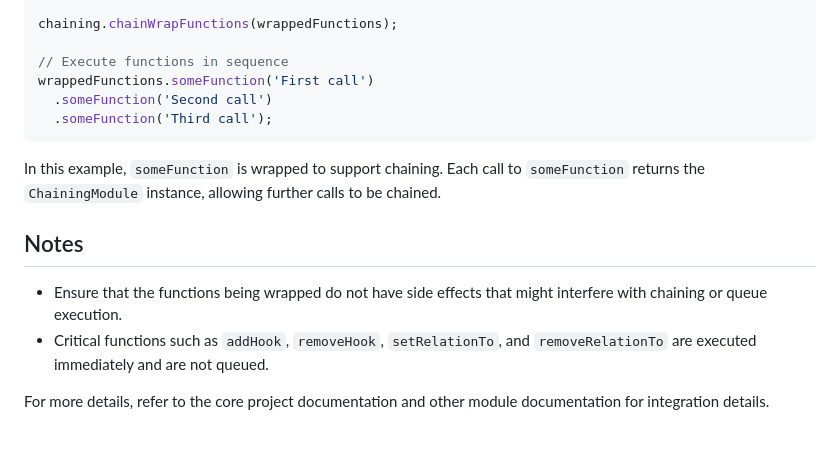
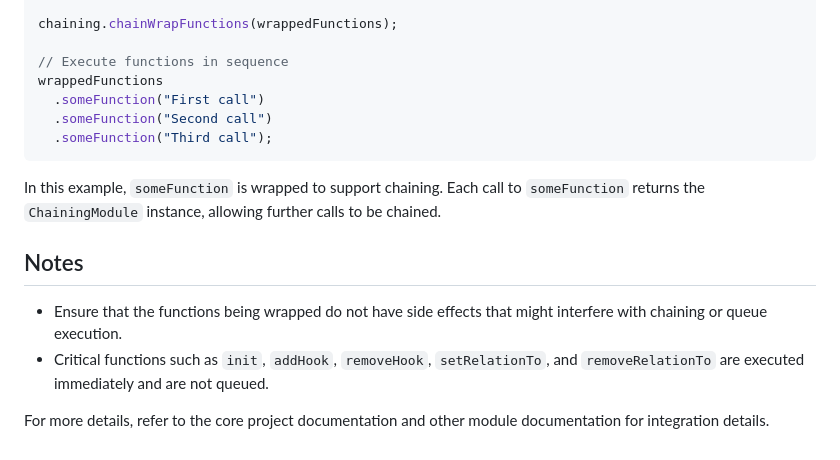
Before and after one commit to soiloui/Intervalonatoinator, a Markdown page: docs/ChainingModule.md, the part around one of its changes. GitHub-like rendering.

````diff
--- a/docs/ChainingModule.md
+++ b/docs/ChainingModule.md
@@ -97,9 +114,10 @@ const wrappedFunctions = {
 chaining.chainWrapFunctions(wrappedFunctions);
 
 // Execute functions in sequence
-wrappedFunctions.someFunction('First call')
-  .someFunction('Second call')
-  .someFunction('Third call');
+wrappedFunctions
+  .someFunction("First call")
+  .someFunction("Second call")
+  .someFunction("Third call");
 ```
 
 In this example, `someFunction` is wrapped to support chaining. Each call to `someFunction` returns the `ChainingModule` instance, allowing further calls to be chained.
@@ -107,6 +125,6 @@ In this example, `someFunction` is wrapped to support chaining. Each call to `so
 ## Notes
 
 - Ensure that the functions being wrapped do not have side effects that might interfere with chaining or queue execution.
-- Critical functions such as `addHook`, `removeHook`, `setRelationTo`, and `removeRelationTo` are executed immediately and are not queued.
+- Critical functions such as `init`, `addHook`, `removeHook`, `setRelationTo`, and `removeRelationTo` are executed immediately and are not queued.
 
 For more details, refer to the core project documentation and other module documentation for integration details.
````
Also changed, not shown: other parts of docs/ChainingModule.md (+23 -6 lines), docs/HookModule.md (+39 -16 lines).
